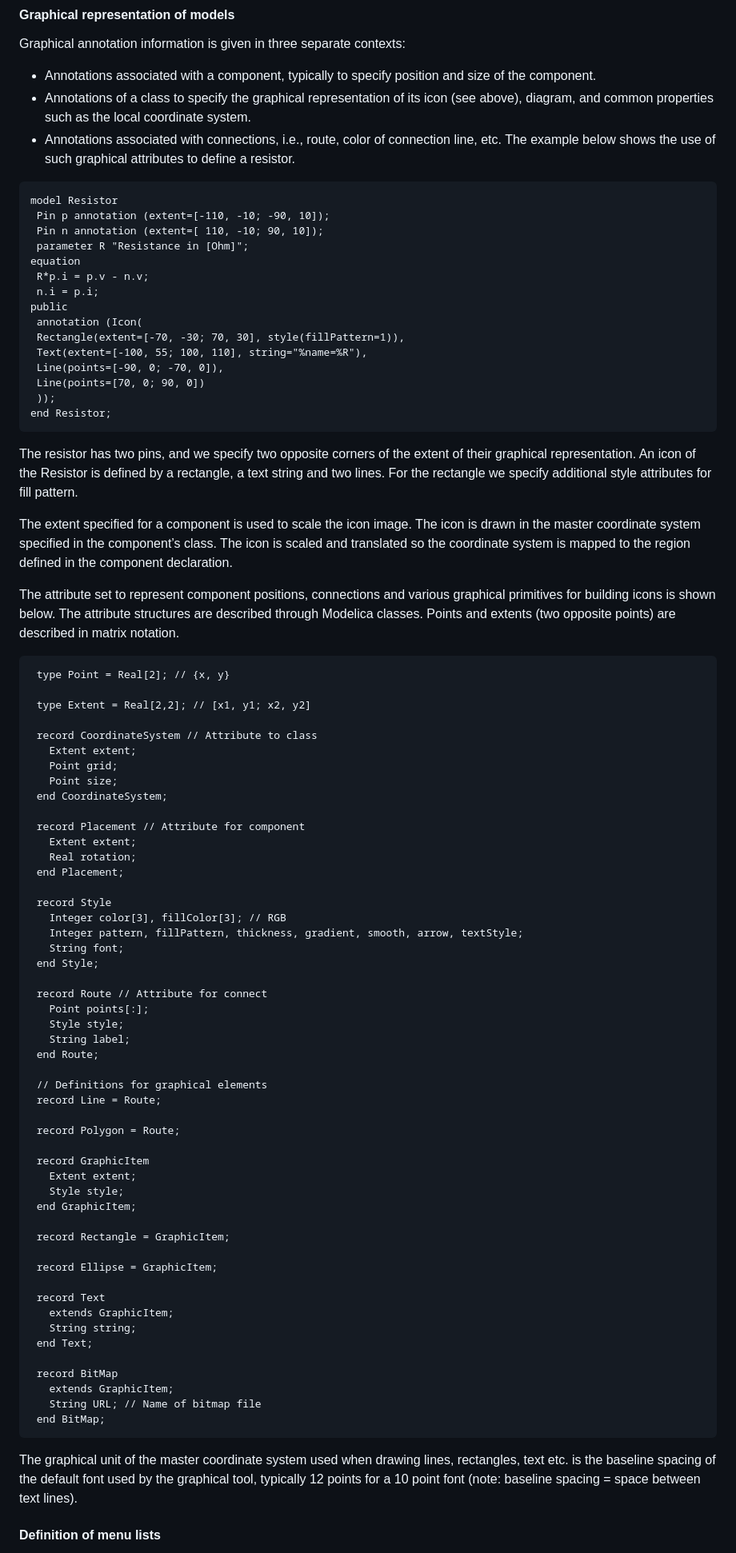
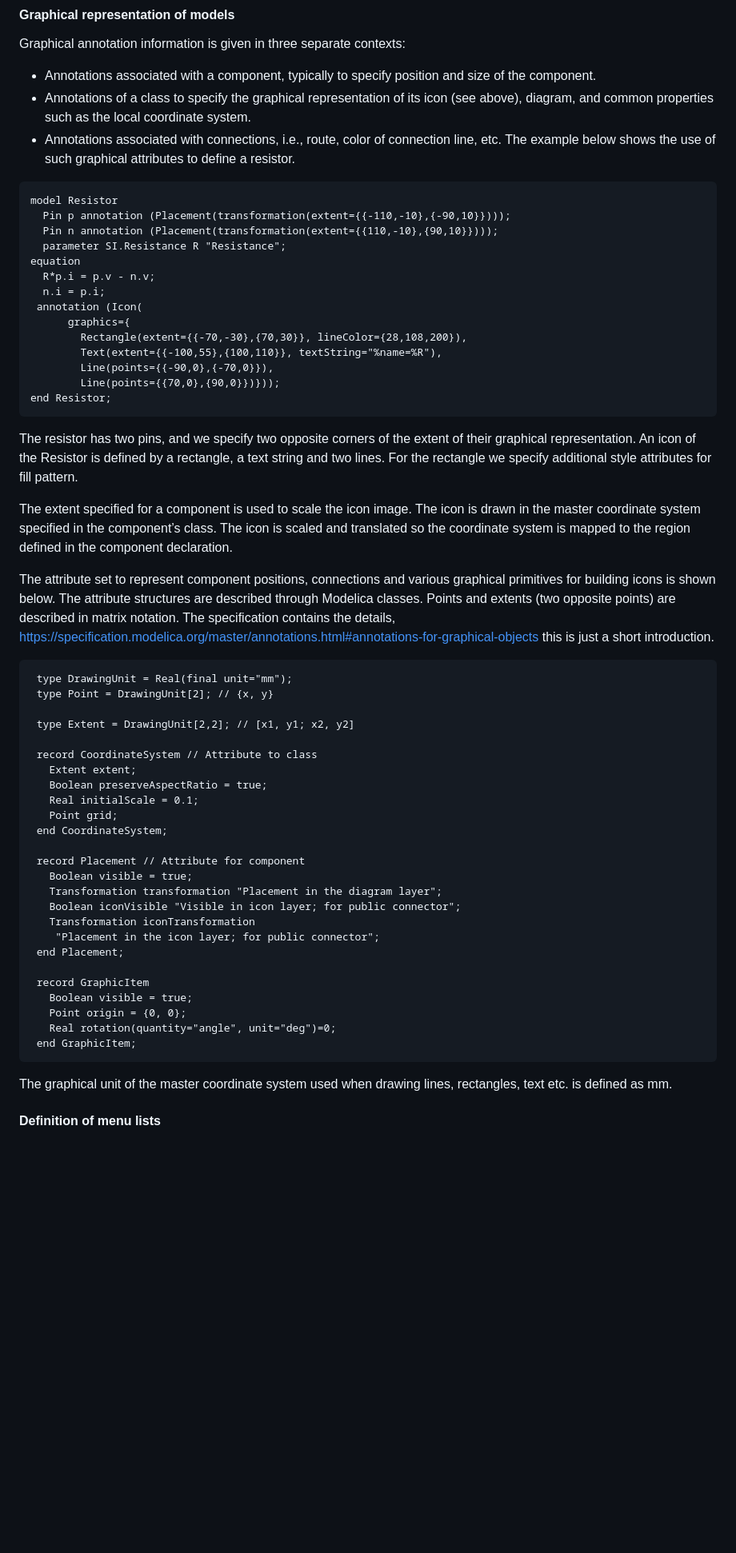
Before and after one commit to modelica/ModelicaSpecification, a Markdown page: Tutorial.md, the part around the change. Shown: that part at 80% size. GitHub-like rendering; blank space fills up the shorter version.

Commit message:
Update Tutorial.md
Update to Modelica 2 graphical annotations.

Remove most of the graphical annotations, since those details it don't fit with a tutorial.

````diff
--- a/Tutorial.md
+++ b/Tutorial.md
@@ -2005,19 +2005,18 @@ diagram, and common properties such as the local coordinate system.
 The example below shows the use of such graphical attributes to define a resistor.
 ```Modelica
 model Resistor
- Pin p annotation (extent=[-110, -10; -90, 10]);
- Pin n annotation (extent=[ 110, -10; 90, 10]);
- parameter R "Resistance in [Ohm]";
-equation
- R*p.i = p.v - n.v;
- n.i = p.i;
-public
+  Pin p annotation (Placement(transformation(extent={{-110,-10},{-90,10}})));
+  Pin n annotation (Placement(transformation(extent={{110,-10},{90,10}})));
+  parameter SI.Resistance R "Resistance";
+equation
+  R*p.i = p.v - n.v;
+  n.i = p.i;
  annotation (Icon(
- Rectangle(extent=[-70, -30; 70, 30], style(fillPattern=1)),
- Text(extent=[-100, 55; 100, 110], string="%name=%R"),
- Line(points=[-90, 0; -70, 0]),
- Line(points=[70, 0; 90, 0])
- ));
+      graphics={
+        Rectangle(extent={{-70,-30},{70,30}}, lineColor={28,108,200}),
+        Text(extent={{-100,55},{100,110}}, textString="%name=%R"),
+        Line(points={{-90,0},{-70,0}}),
+        Line(points={{70,0},{90,0}})}));
 end Resistor;
 ```
 The resistor has two pins, and we specify two opposite corners of the extent of their graphical
@@ -2031,61 +2030,36 @@ the coordinate system is mapped to the region defined in the component declarati
 The attribute set to represent component positions, connections and various graphical primitives
 for building icons is shown below. The attribute structures are described through Modelica
 classes. Points and extents (two opposite points) are described in matrix notation.
-```Modelica
- type Point = Real[2]; // {x, y}
-
- type Extent = Real[2,2]; // [x1, y1; x2, y2]
+The specification contains the details, https://specification.modelica.org/master/annotations.html#annotations-for-graphical-objects this is just a short introduction.
+```Modelica
+ type DrawingUnit = Real(final unit="mm");
+ type Point = DrawingUnit[2]; // {x, y}
+
+ type Extent = DrawingUnit[2,2]; // [x1, y1; x2, y2]
 
  record CoordinateSystem // Attribute to class
    Extent extent;
+   Boolean preserveAspectRatio = true;
+   Real initialScale = 0.1;
    Point grid;
-   Point size;
  end CoordinateSystem;
 
  record Placement // Attribute for component
-   Extent extent;
-   Real rotation;
+   Boolean visible = true;
+   Transformation transformation "Placement in the diagram layer";
+   Boolean iconVisible "Visible in icon layer; for public connector";
+   Transformation iconTransformation
+    "Placement in the icon layer; for public connector";
  end Placement;
 
- record Style
-   Integer color[3], fillColor[3]; // RGB
-   Integer pattern, fillPattern, thickness, gradient, smooth, arrow, textStyle;
-   String font;
- end Style;
-
- record Route // Attribute for connect
-   Point points[:];
-   Style style;
-   String label;
- end Route;
-
- // Definitions for graphical elements
- record Line = Route;
-
- record Polygon = Route;
-
  record GraphicItem
-   Extent extent;
-   Style style;
+   Boolean visible = true;
+   Point origin = {0, 0};
+   Real rotation(quantity="angle", unit="deg")=0;
  end GraphicItem;
-
- record Rectangle = GraphicItem;
-
- record Ellipse = GraphicItem;
-
- record Text
-   extends GraphicItem;
-   String string;
- end Text;
-
- record BitMap
-   extends GraphicItem;
-   String URL; // Name of bitmap file
- end BitMap;
 ```
 The graphical unit of the master coordinate system used when drawing lines, rectangles, text etc.
-is the baseline spacing of the default font used by the graphical tool, typically 12 points for a 10
-point font (note: baseline spacing = space between text lines).
+is defined as mm.
 
 #### Definition of menu lists
 
````
